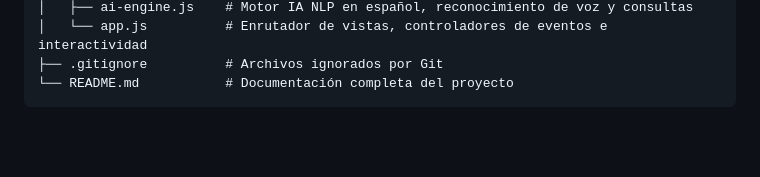
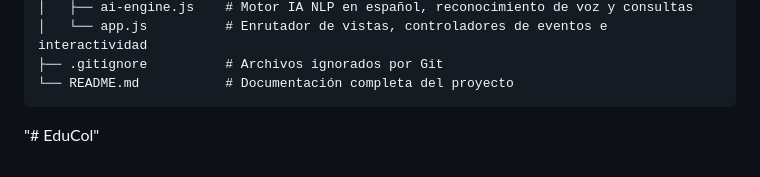
Before and after one commit to cesaralvarez200008-a11y/TIMEPLUS, a Markdown page: README.md, the part around the change. Drawn GitHub-style; blank space fills up the shorter version.

Commit message:
primer commit

````diff
--- a/README.md
+++ b/README.md
@@ -169,3 +169,4 @@ TIMEPLUS/
 ├── .gitignore          # Archivos ignorados por Git
 └── README.md           # Documentación completa del proyecto
 ```
+"# EduCol"
````
